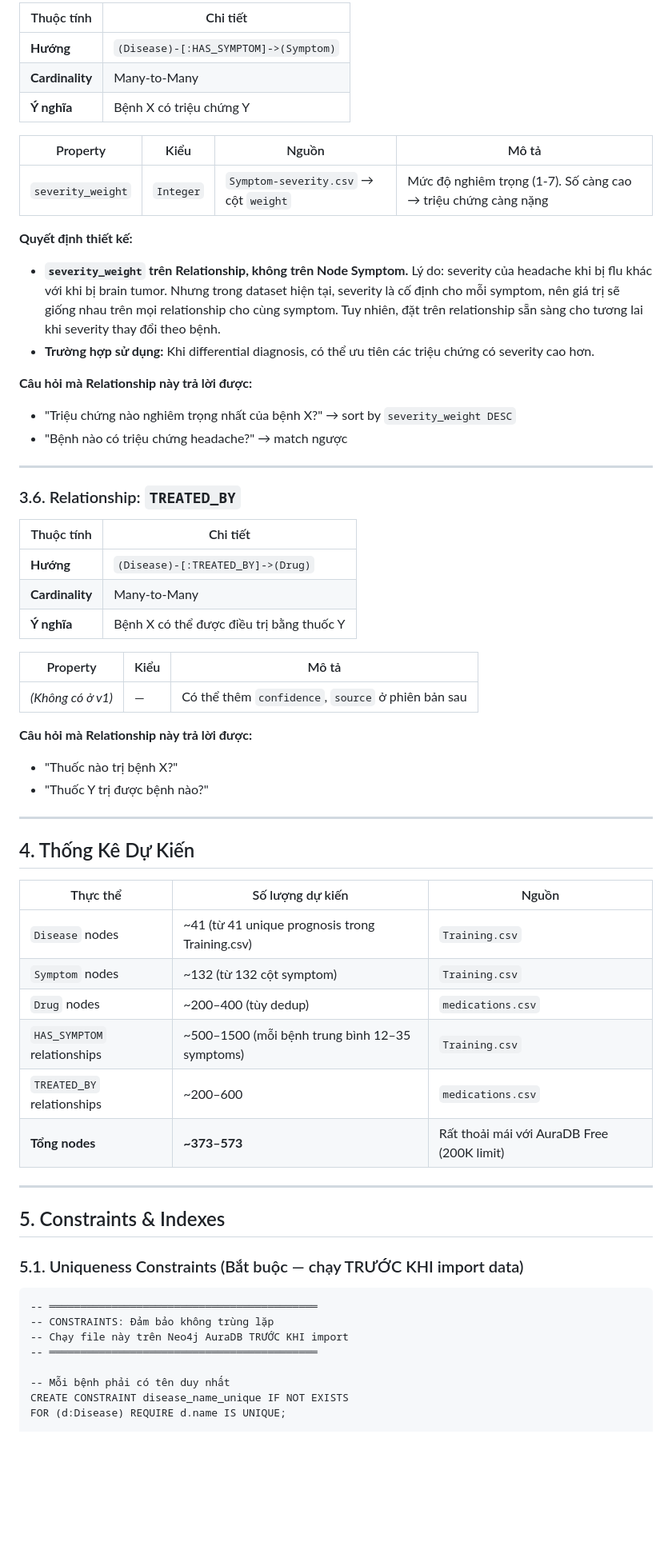
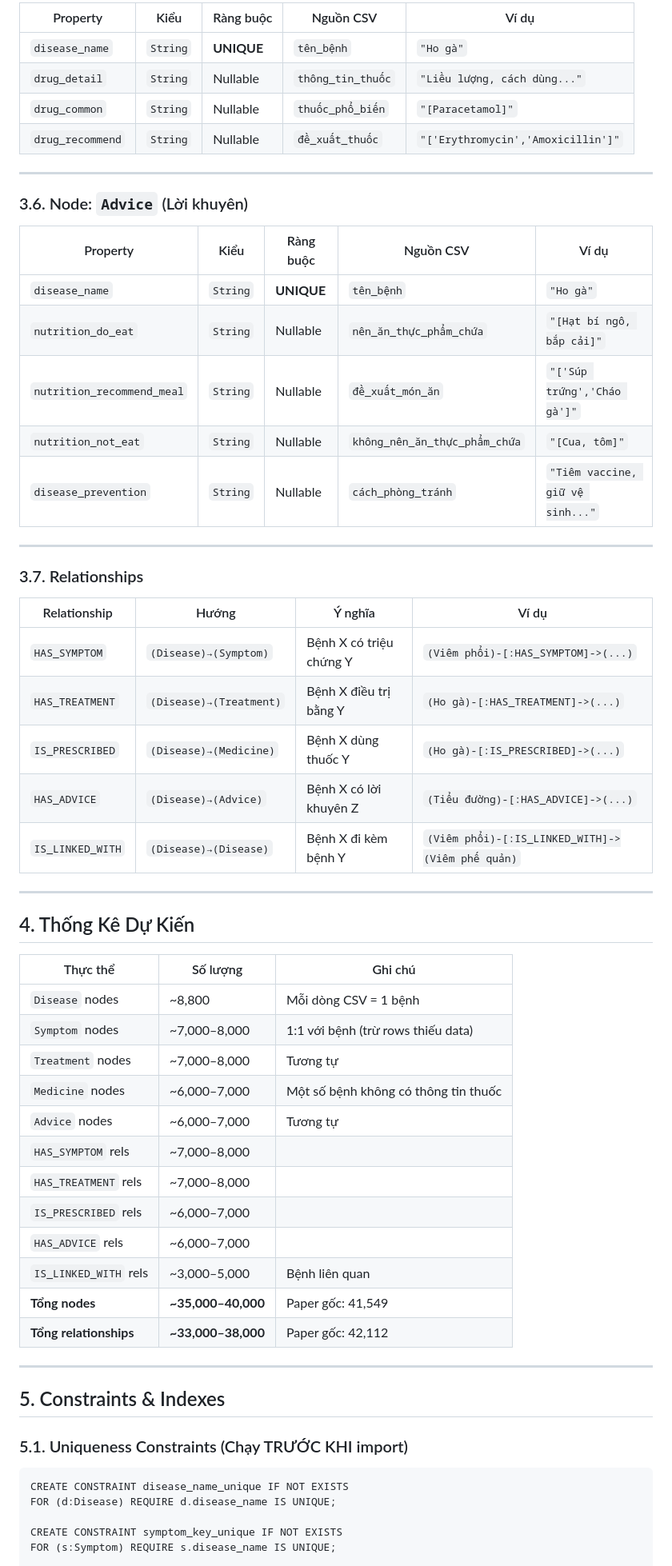
Before and after one commit to NgBaoAnn/kbqa, a Markdown page: docs/13_GRAPH_SCHEMA_DESIGN.md, the part around one of its changes. Shown at 80% size. Drawn GitHub-style; blank space fills up the shorter version.

Commit message:
docs: update graph schema design to match VietMedKG (v2)

````diff
--- a/docs/13_GRAPH_SCHEMA_DESIGN.md
+++ b/docs/13_GRAPH_SCHEMA_DESIGN.md
@@ -133,67 +129,64 @@ graph LR
 
-| Thuộc tính | Chi tiết |
-|---|---|
-| **Hướng** | `(Disease)-[:HAS_SYMPTOM]->(Symptom)` |
-| **Cardinality** | Many-to-Many |
-| **Ý nghĩa** | Bệnh X có triệu chứng Y |
-
-| Property | Kiểu | Nguồn | Mô tả |
-|---|---|---|---|
-| `severity_weight` | `Integer` | `Symptom-severity.csv` → cột `weight` | Mức độ nghiêm trọng (1-7). Số càng cao → triệu chứng càng nặng |
-
-**Quyết định thiết kế:**
-
-- **`severity_weight` trên Relationship, không trên Node Symptom.** Lý do: severity của headache khi bị flu khác với khi bị brain tumor. Nhưng trong dataset hiện tại, severity là cố định cho mỗi symptom, nên giá trị sẽ giống nhau trên mọi relationship cho cùng symptom. Tuy nhiên, đặt trên relationship sẵn sàng cho tương lai khi severity thay đổi theo bệnh.
-- **Trường hợp sử dụng:** Khi differential diagnosis, có thể ưu tiên các triệu chứng có severity cao hơn.
-
-**Câu hỏi mà Relationship này trả lời được:**
-- "Triệu chứng nào nghiêm trọng nhất của bệnh X?" → sort by `severity_weight DESC`
-- "Bệnh nào có triệu chứng headache?" → match ngược
+| Property | Kiểu | Ràng buộc | Nguồn CSV | Ví dụ |
+|---|---|---|---|---|
+| `disease_name` | `String` | **UNIQUE** | `tên_bệnh` | `"Ho gà"` |
+| `drug_detail` | `String` | Nullable | `thông_tin_thuốc` | `"Liều lượng, cách dùng..."` |
+| `drug_common` | `String` | Nullable | `thuốc_phổ_biến` | `"[Paracetamol]"` |
+| `drug_recommend` | `String` | Nullable | `đề_xuất_thuốc` | `"['Erythromycin','Amoxicillin']"` |
 
 ---
 
-### 3.6. Relationship: `TREATED_BY`
+### 3.6. Node: `Advice` (Lời khuyên)
 
-| Thuộc tính | Chi tiết |
-|---|---|
-| **Hướng** | `(Disease)-[:TREATED_BY]->(Drug)` |
-| **Cardinality** | Many-to-Many |
-| **Ý nghĩa** | Bệnh X có thể được điều trị bằng thuốc Y |
+| Property | Kiểu | Ràng buộc | Nguồn CSV | Ví dụ |
+|---|---|---|---|---|
+| `disease_name` | `String` | **UNIQUE** | `tên_bệnh` | `"Ho gà"` |
+| `nutrition_do_eat` | `String` | Nullable | `nên_ăn_thực_phẩm_chứa` | `"[Hạt bí ngô, bắp cải]"` |
+| `nutrition_recommend_meal` | `String` | Nullable | `đề_xuất_món_ăn` | `"['Súp trứng','Cháo gà']"` |
+| `nutrition_not_eat` | `String` | Nullable | `không_nên_ăn_thực_phẩm_chứa` | `"[Cua, tôm]"` |
+| `disease_prevention` | `String` | Nullable | `cách_phòng_tránh` | `"Tiêm vaccine, giữ vệ sinh..."` |
 
-| Property | Kiểu | Mô tả |
-|---|---|---|
-| *(Không có ở v1)* | — | Có thể thêm `confidence`, `source` ở phiên bản sau |
+---
 
-**Câu hỏi mà Relationship này trả lời được:**
-- "Thuốc nào trị bệnh X?"
-- "Thuốc Y trị được bệnh nào?"
+### 3.7. Relationships
+
+| Relationship | Hướng | Ý nghĩa | Ví dụ |
+|---|---|---|---|
+| `HAS_SYMPTOM` | `(Disease)→(Symptom)` | Bệnh X có triệu chứng Y | `(Viêm phổi)-[:HAS_SYMPTOM]->(...)` |
+| `HAS_TREATMENT` | `(Disease)→(Treatment)` | Bệnh X điều trị bằng Y | `(Ho gà)-[:HAS_TREATMENT]->(...)` |
+| `IS_PRESCRIBED` | `(Disease)→(Medicine)` | Bệnh X dùng thuốc Y | `(Ho gà)-[:IS_PRESCRIBED]->(...)` |
+| `HAS_ADVICE` | `(Disease)→(Advice)` | Bệnh X có lời khuyên Z | `(Tiểu đường)-[:HAS_ADVICE]->(...)` |
+| `IS_LINKED_WITH` | `(Disease)→(Disease)` | Bệnh X đi kèm bệnh Y | `(Viêm phổi)-[:IS_LINKED_WITH]->(Viêm phế quản)` |
 
 ---
 
 ## 4. Thống Kê Dự Kiến
 
-| Thực thể | Số lượng dự kiến | Nguồn |
+| Thực thể | Số lượng | Ghi chú |
 |---|---|---|
-| `Disease` nodes | ~41 (từ 41 unique prognosis trong Training.csv) | `Training.csv` |
-| `Symptom` nodes | ~132 (từ 132 cột symptom) | `Training.csv` |
-| `Drug` nodes | ~200–400 (tùy dedup) | `medications.csv` |
-| `HAS_SYMPTOM` relationships | ~500–1500 (mỗi bệnh trung bình 12–35 symptoms) | `Training.csv` |
-| `TREATED_BY` relationships | ~200–600 | `medications.csv` |
-| **Tổng nodes** | **~373–573** | Rất thoải mái với AuraDB Free (200K limit) |
+| `Disease` nodes | ~8,800 | Mỗi dòng CSV = 1 bệnh |
+| `Symptom` nodes | ~7,000–8,000 | 1:1 với bệnh (trừ rows thiếu data) |
+| `Treatment` nodes | ~7,000–8,000 | Tương tự |
+| `Medicine` nodes | ~6,000–7,000 | Một số bệnh không có thông tin thuốc |
+| `Advice` nodes | ~6,000–7,000 | Tương tự |
+| `HAS_SYMPTOM` rels | ~7,000–8,000 | |
+| `HAS_TREATMENT` rels | ~7,000–8,000 | |
+| `IS_PRESCRIBED` rels | ~6,000–7,000 | |
+| `HAS_ADVICE` rels | ~6,000–7,000 | |
+| `IS_LINKED_WITH` rels | ~3,000–5,000 | Bệnh liên quan |
+| **Tổng nodes** | **~35,000–40,000** | Paper gốc: 41,549 |
+| **Tổng relationships** | **~33,000–38,000** | Paper gốc: 42,112 |
 
 ---
 
 ## 5. Constraints & Indexes
 
-### 5.1. Uniqueness Constraints (Bắt buộc — chạy TRƯỚC KHI import data)
+### 5.1. Uniqueness Constraints (Chạy TRƯỚC KHI import)
 
 ```cypher
--- ═══════════════════════════════════════════
--- CONSTRAINTS: Đảm bảo không trùng lặp
--- Chạy file này trên Neo4j AuraDB TRƯỚC KHI import
--- ═══════════════════════════════════════════
+CREATE CONSTRAINT disease_name_unique IF NOT EXISTS
+FOR (d:Disease) REQUIRE d.disease_name IS UNIQUE;
 
--- Mỗi bệnh phải có tên duy nhất
-CREATE CONSTRAINT disease_name_unique IF NOT EXISTS
-FOR (d:Disease) REQUIRE d.name IS UNIQUE;
+CREATE CONSTRAINT symptom_key_unique IF NOT EXISTS
+FOR (s:Symptom) REQUIRE s.disease_name IS UNIQUE;
 
````
Also changed, not shown: other parts of docs/13_GRAPH_SCHEMA_DESIGN.md (+192 -226 lines).
